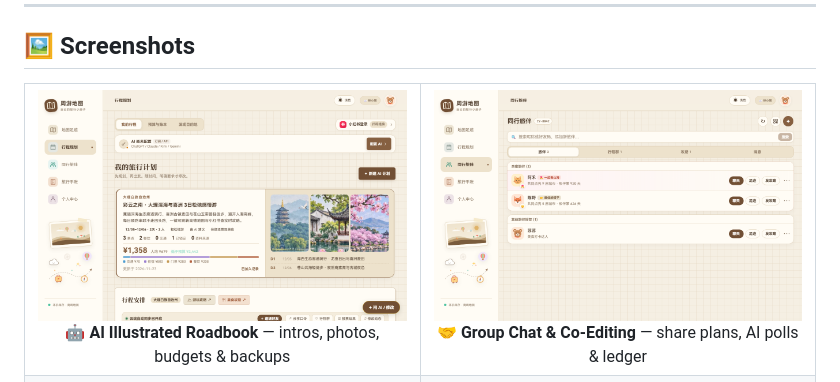
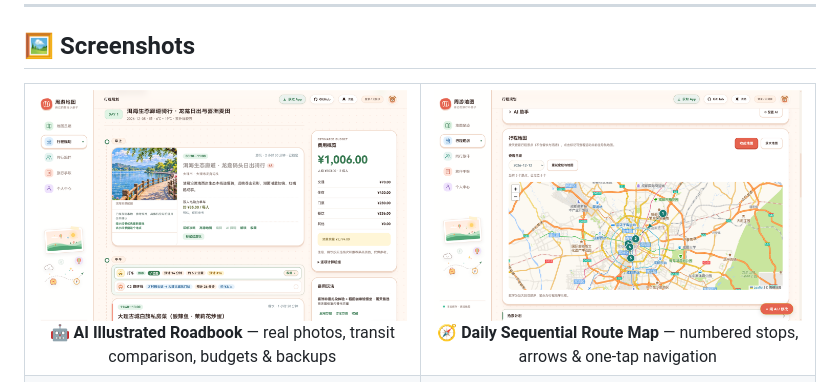
Before and after one commit to Eldonwyd/zhouyou-app, a Markdown page: docs/README_EN.md, the part around the change. Rendered like a GitHub page; pictures changed too: docs/screenshots/desktop-planner-detail.png (added), docs/screenshots/desktop-route-map.png.

Commit message:
docs: unify README screenshot sizes with 16:10 AI roadbook and route map

```diff
--- a/docs/README_EN.md
+++ b/docs/README_EN.md
@@ -74,12 +74,12 @@
 <table>
   <tr>
     <td align="center" valign="top" width="50%">
-      <img src="screenshots/desktop-planner.png" width="100%" alt="One-Click AI Illustrated Trip Planner" />
-      <br /><b>🤖 AI Illustrated Roadbook</b> — intros, photos, budgets &amp; backups
+      <img src="screenshots/desktop-planner-detail.png" width="100%" alt="AI Illustrated Roadbook with Real Photos, Transit Comparison, Budget, and Backup Plans" />
+      <br /><b>🤖 AI Illustrated Roadbook</b> — real photos, transit comparison, budgets &amp; backups
     </td>
     <td align="center" valign="top" width="50%">
-      <img src="screenshots/desktop-companions-chat.png" width="100%" alt="Group Chat and AI Poll Co-Editing" />
-      <br /><b>🤝 Group Chat &amp; Co-Editing</b> — share plans, AI polls &amp; ledger
+      <img src="screenshots/desktop-route-map.png" width="100%" alt="Daily Sequential Route Map with Numbered Stops and One-Tap Navigation" />
+      <br /><b>🧭 Daily Sequential Route Map</b> — numbered stops, arrows &amp; one-tap navigation
     </td>
   </tr>
   <tr>
```
Also changed, not shown: README.md (+4 -4 lines).
